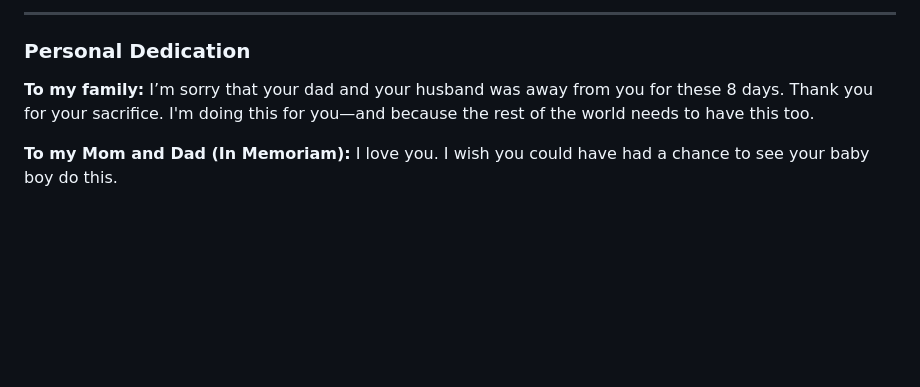
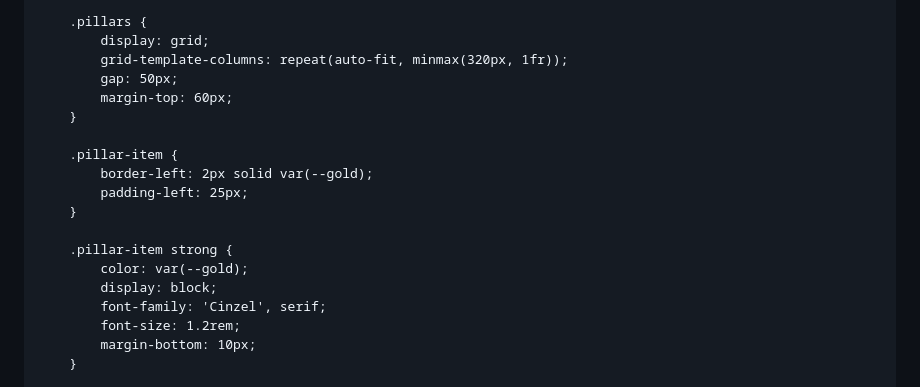
Before and after one commit to sentoutmission-cpu/sent-out-site, a Markdown page: README.md, the part around one of its changes. Drawn GitHub-style; blank space fills up the shorter version.

```diff
--- a/README.md
+++ b/README.md
@@ -40,8 +114,21 @@ Greatness is grown in the pit—in the dark where you have nowhere to turn and n
 
----
+        .pillars {
+            display: grid;
+            grid-template-columns: repeat(auto-fit, minmax(320px, 1fr));
+            gap: 50px;
+            margin-top: 60px;
+        }
 
-### **Personal Dedication**
-**To my family:** I’m sorry that your dad and your husband was away from you for these 8 days. Thank you for your sacrifice. I'm doing this for you—and because the rest of the world needs to have this too.
+        .pillar-item {
+            border-left: 2px solid var(--gold);
+            padding-left: 25px;
+        }
 
-**To my Mom and Dad (In Memoriam):** I love you. I wish you could have had a chance to see your baby boy do this.
+        .pillar-item strong {
+            color: var(--gold);
+            display: block;
+            font-family: 'Cinzel', serif;
+            font-size: 1.2rem;
+            margin-bottom: 10px;
+        }
 
```
Also changed, not shown: other parts of README.md (+197 -28 lines).
